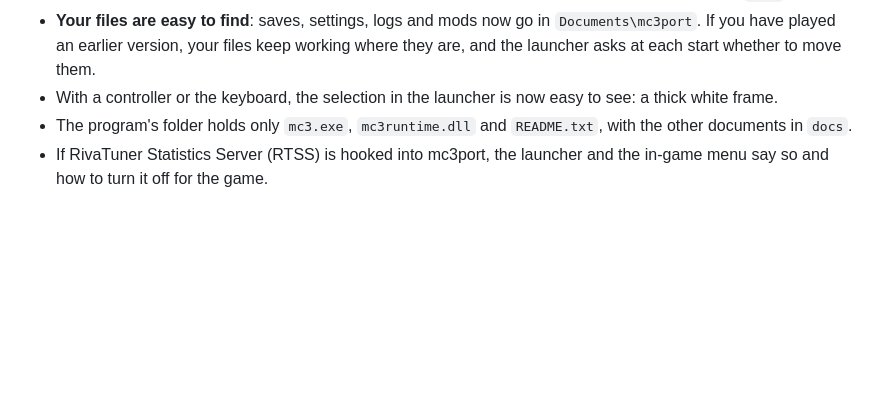
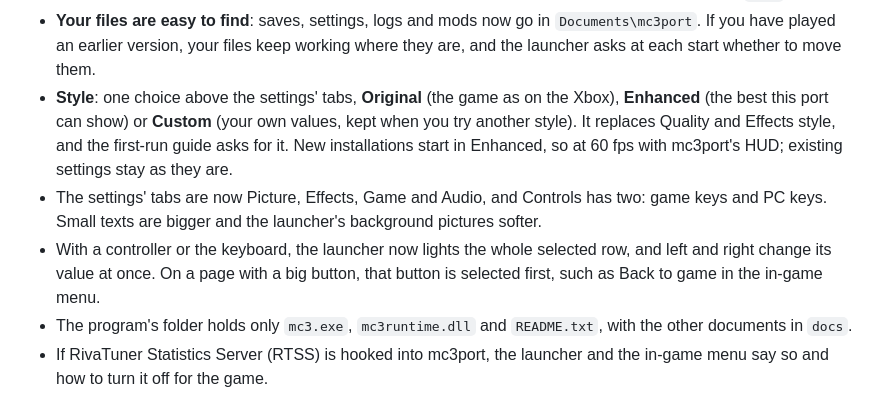
Before and after one commit to SickSartori/mc3port, a Markdown page: CHANGELOG.md, the part around the change. Rendered like a GitHub page; blank space fills up the shorter version.

```diff
--- a/CHANGELOG.md
+++ b/CHANGELOG.md
@@ -35,7 +35,14 @@
   loses the log of a run that went wrong. Logs and crash reports are now in the data folder's `logs` folder.
 - **Your files are easy to find**: saves, settings, logs and mods now go in `Documents\mc3port`. If you have played an
   earlier version, your files keep working where they are, and the launcher asks at each start whether to move them.
-- With a controller or the keyboard, the selection in the launcher is now easy to see: a thick white frame.
+- **Style**: one choice above the settings' tabs, **Original** (the game as on the Xbox), **Enhanced** (the best this
+  port can show) or **Custom** (your own values, kept when you try another style). It replaces Quality and Effects
+  style, and the first-run guide asks for it. New installations start in Enhanced, so at 60 fps with mc3port's HUD;
+  existing settings stay as they are.
+- The settings' tabs are now Picture, Effects, Game and Audio, and Controls has two: game keys and PC keys. Small
+  texts are bigger and the launcher's background pictures softer.
+- With a controller or the keyboard, the launcher now lights the whole selected row, and left and right change its value
+  at once. On a page with a big button, that button is selected first, such as Back to game in the in-game menu.
 - The program's folder holds only `mc3.exe`, `mc3runtime.dll` and `README.txt`, with the other documents in `docs`.
 - If RivaTuner Statistics Server (RTSS) is hooked into mc3port, the launcher and the in-game menu say so and how to
   turn it off for the game.
```
Also changed, not shown: README.md (+7 -6 lines), docs/screenshots/launcher-controls.jpg, docs/screenshots/launcher-settings.jpg, docs/screenshots/launcher.jpg, 7 other files.
